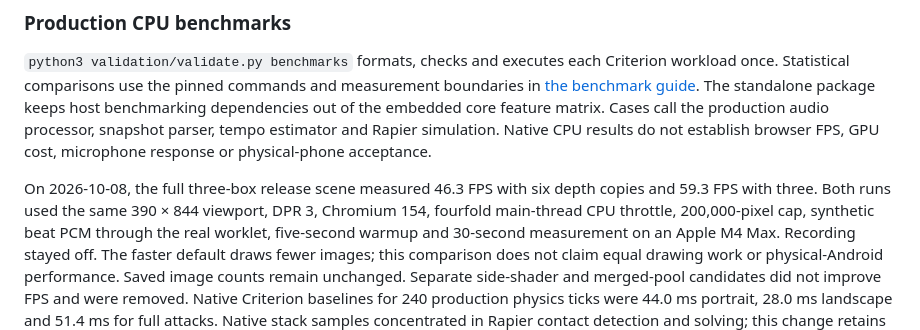
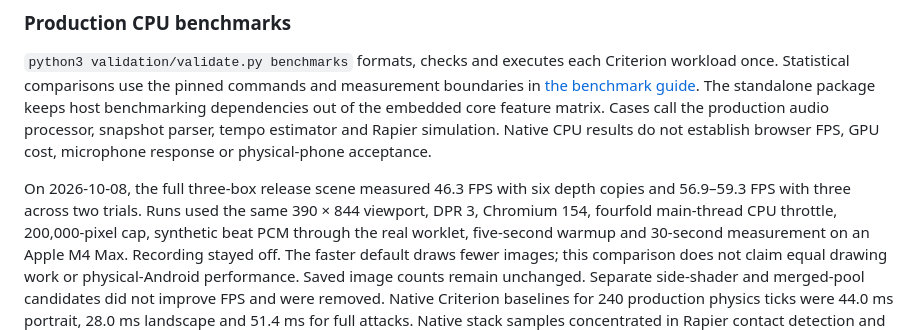
Before and after one commit to BlinkyStitt/musical-lights-rs, a Markdown page: docs/validation.md, the part around the change. Rendered like a GitHub page.

Commit message:
docs: report the repeated three-copy frame measurement

```diff
--- a/docs/validation.md
+++ b/docs/validation.md
@@ -730,7 +730,8 @@ tempo estimator and Rapier simulation. Native CPU results do not establish
 browser FPS, GPU cost, microphone response or physical-phone acceptance.
 
 On 2026-10-08, the full three-box release scene measured 46.3 FPS with six
-depth copies and 59.3 FPS with three. Both runs used the same 390 × 844
+depth copies and 56.9–59.3 FPS with three across two trials. Runs used the same
+390 × 844
 viewport, DPR 3, Chromium 154, fourfold main-thread CPU throttle, 200,000-pixel
 cap, synthetic beat PCM through the real worklet, five-second warmup and
 30-second measurement on an Apple M4 Max. Recording stayed off. The faster
```
